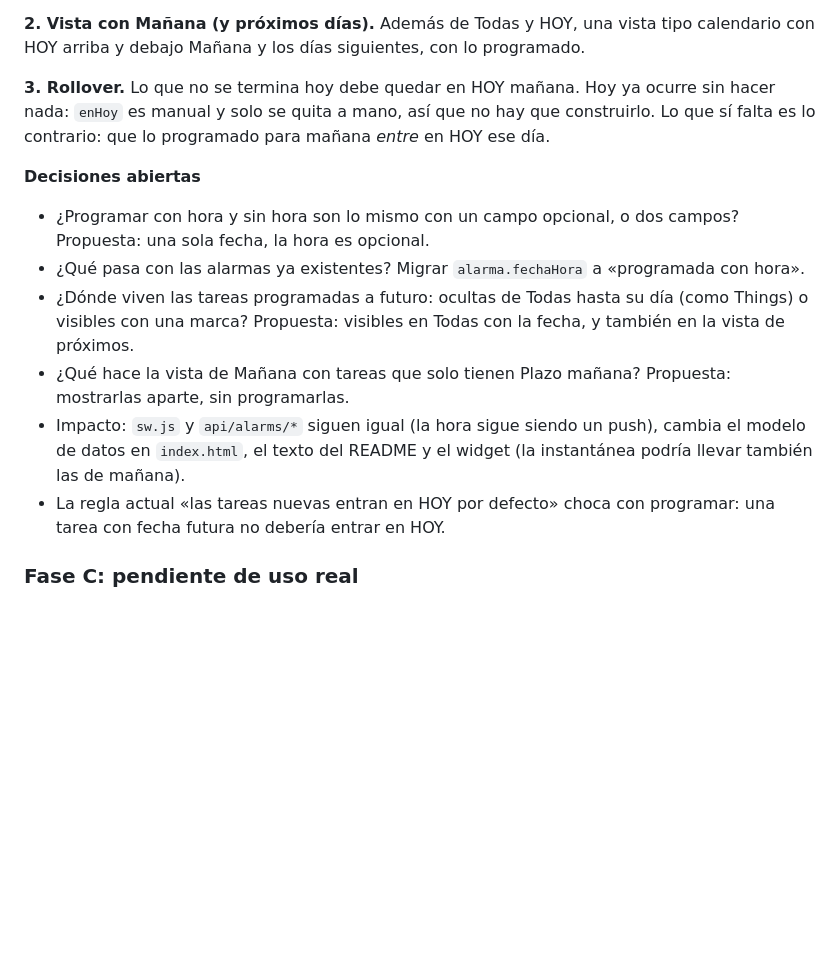
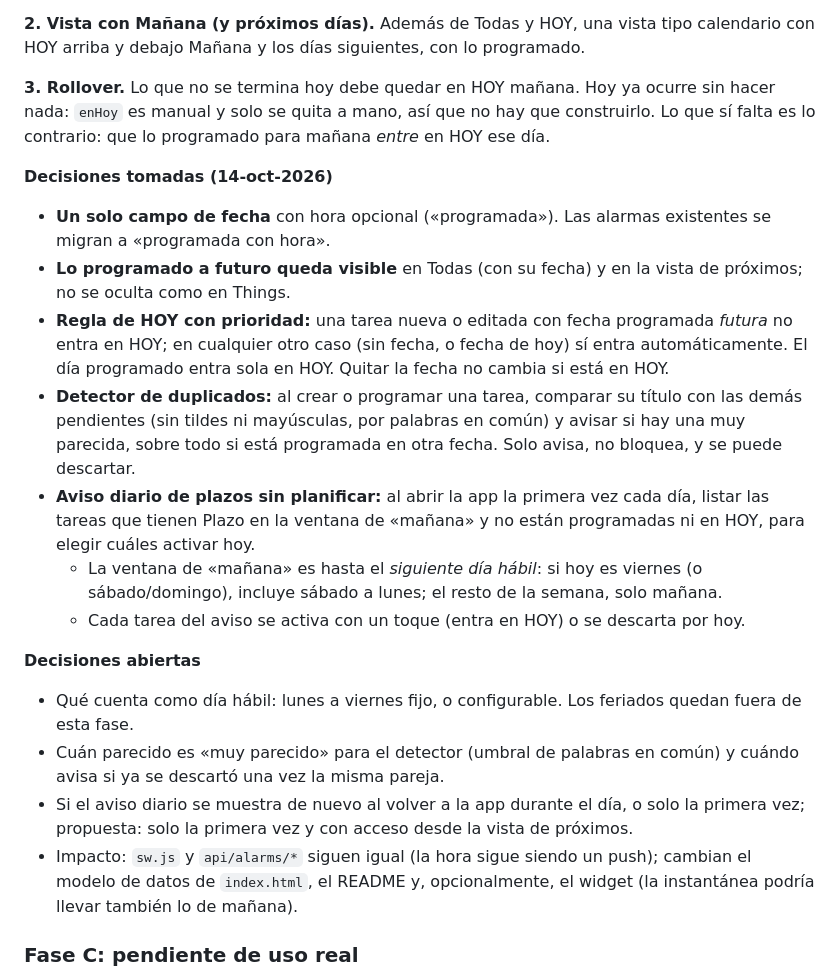
Before and after one commit to maduarte/tareas, a Markdown page: PLAN.md, the part around the change. Rendered like a GitHub page; blank space fills up the shorter version.

Commit message:
Plan Phase E: record design decisions (visible future tasks, HOY priority rule, duplicate detector, daily deadline notice)
Co-Authored-By: Claude Sonnet 5.5 <noreply@anthropic.com>

```diff
--- a/PLAN.md
+++ b/PLAN.md
@@ -98,13 +98,20 @@ Inspirada en Things 3. Nada de esto está construido; son decisiones por tomar a
 
 **3. Rollover.** Lo que no se termina hoy debe quedar en HOY mañana. Hoy ya ocurre sin hacer nada: `enHoy` es manual y solo se quita a mano, así que no hay que construirlo. Lo que sí falta es lo contrario: que lo programado para mañana *entre* en HOY ese día.
 
+**Decisiones tomadas (14-oct-2026)**
+- **Un solo campo de fecha** con hora opcional («programada»). Las alarmas existentes se migran a «programada con hora».
+- **Lo programado a futuro queda visible** en Todas (con su fecha) y en la vista de próximos; no se oculta como en Things.
+- **Regla de HOY con prioridad:** una tarea nueva o editada con fecha programada *futura* no entra en HOY; en cualquier otro caso (sin fecha, o fecha de hoy) sí entra automáticamente. El día programado entra sola en HOY. Quitar la fecha no cambia si está en HOY.
+- **Detector de duplicados:** al crear o programar una tarea, comparar su título con las demás pendientes (sin tildes ni mayúsculas, por palabras en común) y avisar si hay una muy parecida, sobre todo si está programada en otra fecha. Solo avisa, no bloquea, y se puede descartar.
+- **Aviso diario de plazos sin planificar:** al abrir la app la primera vez cada día, listar las tareas que tienen Plazo en la ventana de «mañana» y no están programadas ni en HOY, para elegir cuáles activar hoy.
+  - La ventana de «mañana» es hasta el *siguiente día hábil*: si hoy es viernes (o sábado/domingo), incluye sábado a lunes; el resto de la semana, solo mañana.
+  - Cada tarea del aviso se activa con un toque (entra en HOY) o se descarta por hoy.
+
 **Decisiones abiertas**
-- ¿Programar con hora y sin hora son lo mismo con un campo opcional, o dos campos? Propuesta: una sola fecha, la hora es opcional.
-- ¿Qué pasa con las alarmas ya existentes? Migrar `alarma.fechaHora` a «programada con hora».
-- ¿Dónde viven las tareas programadas a futuro: ocultas de Todas hasta su día (como Things) o visibles con una marca? Propuesta: visibles en Todas con la fecha, y también en la vista de próximos.
-- ¿Qué hace la vista de Mañana con tareas que solo tienen Plazo mañana? Propuesta: mostrarlas aparte, sin programarlas.
-- Impacto: `sw.js` y `api/alarms/*` siguen igual (la hora sigue siendo un push), cambia el modelo de datos en `index.html`, el texto del README y el widget (la instantánea podría llevar también las de mañana).
-- La regla actual «las tareas nuevas entran en HOY por defecto» choca con programar: una tarea con fecha futura no debería entrar en HOY.
+- Qué cuenta como día hábil: lunes a viernes fijo, o configurable. Los feriados quedan fuera de esta fase.
+- Cuán parecido es «muy parecido» para el detector (umbral de palabras en común) y cuándo avisa si ya se descartó una vez la misma pareja.
+- Si el aviso diario se muestra de nuevo al volver a la app durante el día, o solo la primera vez; propuesta: solo la primera vez y con acceso desde la vista de próximos.
+- Impacto: `sw.js` y `api/alarms/*` siguen igual (la hora sigue siendo un push); cambian el modelo de datos de `index.html`, el README y, opcionalmente, el widget (la instantánea podría llevar también lo de mañana).
 
 ### Fase C: pendiente de uso real
 - ~~Sync de tareas entre dispositivos~~: **descartado** (decisión del usuario, 9-oct-2026). Cada dispositivo guarda sus propias tareas.
```
